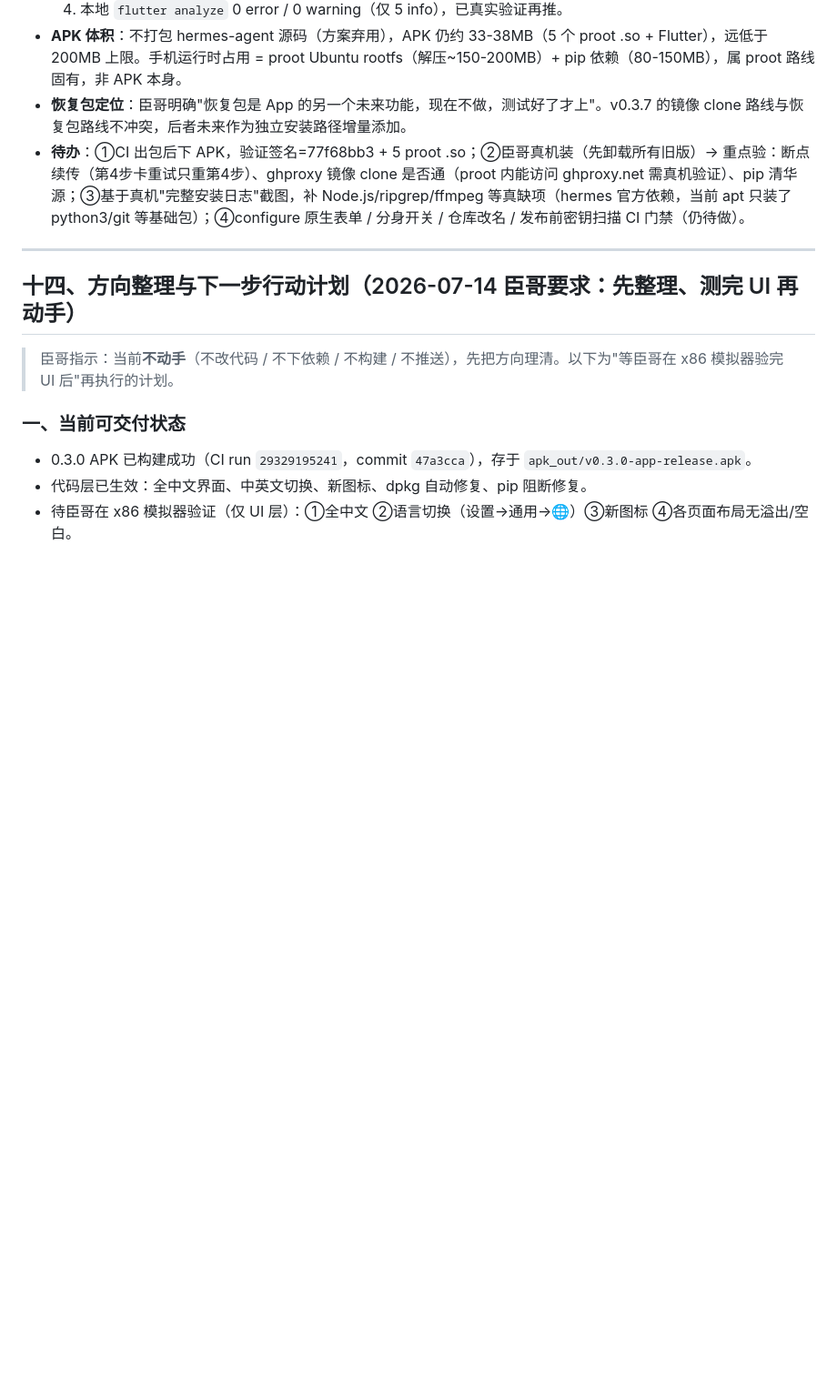
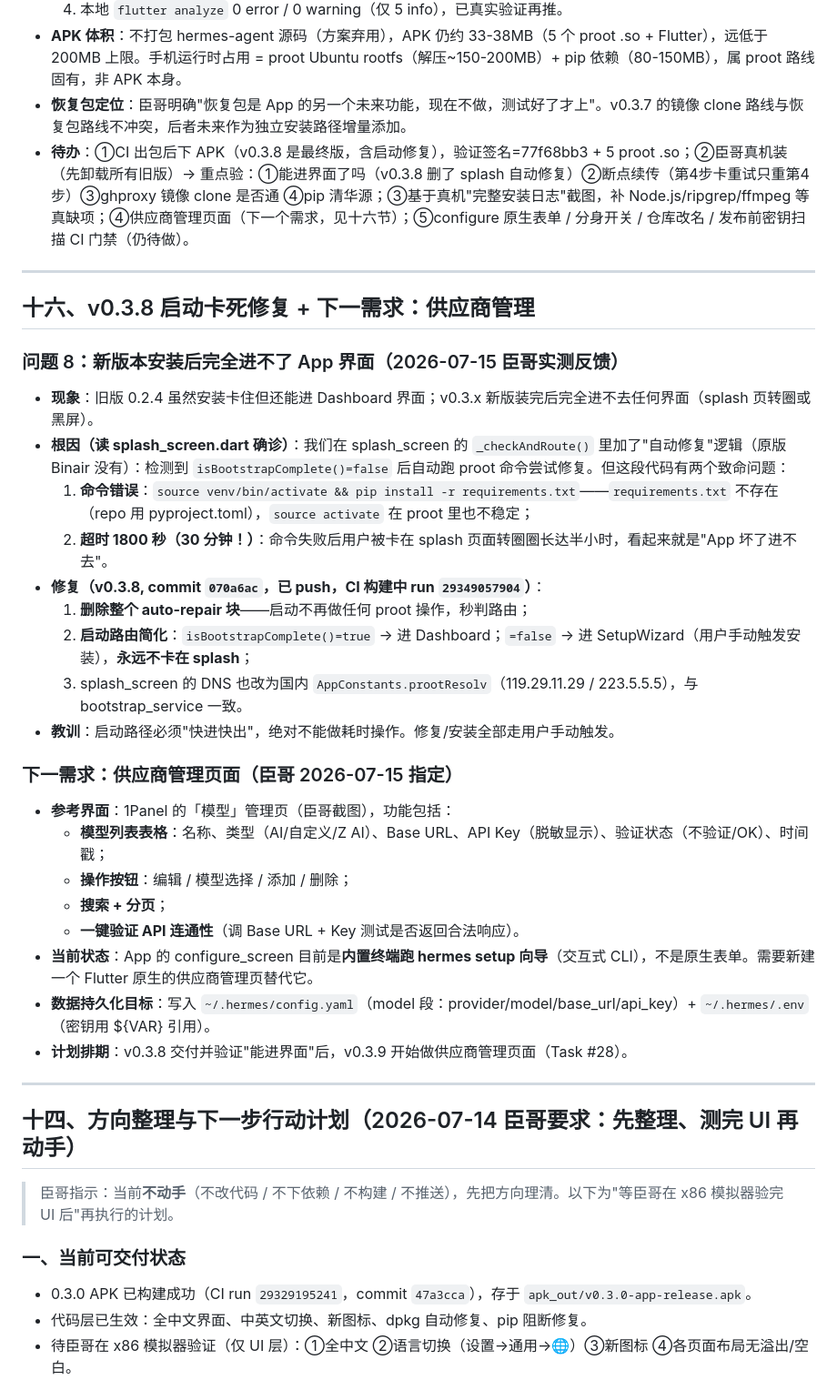
Before and after one commit to const1981/hermes-agent-mobile-zh, a Markdown page: 项目进度与接手说明.md, the part around the change. Shown at 91% size. Rendered like a GitHub page; blank space fills up the shorter version.

Commit message:
docs: 记录v0.3.8启动卡死修复+下一需求供应商管理(Task#28)

```diff
--- a/项目进度与接手说明.md
+++ b/项目进度与接手说明.md
@@ -248,7 +248,32 @@ Hermes Agent gateway（Python，跑在手机 Ubuntu 里，推理走云端 API）
   4. 本地 `flutter analyze` 0 error / 0 warning（仅 5 info），已真实验证再推。
 - **APK 体积**：不打包 hermes-agent 源码（方案弃用），APK 仍约 33-38MB（5 个 proot .so + Flutter），远低于 200MB 上限。手机运行时占用 = proot Ubuntu rootfs（解压~150-200MB）+ pip 依赖（80-150MB），属 proot 路线固有，非 APK 本身。
 - **恢复包定位**：臣哥明确"恢复包是 App 的另一个未来功能，现在不做，测试好了才上"。v0.3.7 的镜像 clone 路线与恢复包路线不冲突，后者未来作为独立安装路径增量添加。
-- **待办**：①CI 出包后下 APK，验证签名=77f68bb3 + 5 proot .so；②臣哥真机装（先卸载所有旧版）→ 重点验：断点续传（第4步卡重试只重第4步）、ghproxy 镜像 clone 是否通（proot 内能访问 ghproxy.net 需真机验证）、pip 清华源；③基于真机"完整安装日志"截图，补 Node.js/ripgrep/ffmpeg 等真缺项（hermes 官方依赖，当前 apt 只装了 python3/git 等基础包）；④configure 原生表单 / 分身开关 / 仓库改名 / 发布前密钥扫描 CI 门禁（仍待做）。
+- **待办**：①CI 出包后下 APK（v0.3.8 是最终版，含启动修复），验证签名=77f68bb3 + 5 proot .so；②臣哥真机装（先卸载所有旧版）→ 重点验：①能进界面了吗（v0.3.8 删了 splash 自动修复）②断点续传（第4步卡重试只重第4步）③ghproxy 镜像 clone 是否通 ④pip 清华源；③基于真机"完整安装日志"截图，补 Node.js/ripgrep/ffmpeg 等真缺项；④供应商管理页面（下一个需求，见十六节）；⑤configure 原生表单 / 分身开关 / 仓库改名 / 发布前密钥扫描 CI 门禁（仍待做）。
+
+---
+
+## 十六、v0.3.8 启动卡死修复 + 下一需求：供应商管理
+
+### 问题 8：新版本安装后完全进不了 App 界面（2026-07-15 臣哥实测反馈）
+- **现象**：旧版 0.2.4 虽然安装卡住但还能进 Dashboard 界面；v0.3.x 新版装完后完全进不去任何界面（splash 页转圈或黑屏）。
+- **根因（读 splash_screen.dart 确诊）**：我们在 splash_screen 的 `_checkAndRoute()` 里加了"自动修复"逻辑（原版 Binair 没有）：检测到 `isBootstrapComplete()=false` 后自动跑 proot 命令尝试修复。但这段代码有两个致命问题：
+  1. **命令错误**：`source venv/bin/activate && pip install -r requirements.txt`——`requirements.txt` 不存在（repo 用 pyproject.toml），`source activate` 在 proot 里也不稳定；
+  2. **超时 1800 秒（30 分钟！）**：命令失败后用户被卡在 splash 页面转圈圈长达半小时，看起来就是"App 坏了进不去"。
+- **修复（v0.3.8, commit `070a6ac`，已 push，CI 构建中 run `29349057904`）**：
+  1. **删除整个 auto-repair 块**——启动不再做任何 proot 操作，秒判路由；
+  2. **启动路由简化**：`isBootstrapComplete()=true` → 进 Dashboard；`=false` → 进 SetupWizard（用户手动触发安装），**永远不卡在 splash**；
+  3. splash_screen 的 DNS 也改为国内 `AppConstants.prootResolv`（119.29.11.29 / 223.5.5.5），与 bootstrap_service 一致。
+- **教训**：启动路径必须"快进快出"，绝对不能做耗时操作。修复/安装全部走用户手动触发。
+
+### 下一需求：供应商管理页面（臣哥 2026-07-15 指定）
+- **参考界面**：1Panel 的「模型」管理页（臣哥截图），功能包括：
+  - **模型列表表格**：名称、类型（AI/自定义/Z AI）、Base URL、API Key（脱敏显示）、验证状态（不验证/OK）、时间戳；
+  - **操作按钮**：编辑 / 模型选择 / 添加 / 删除；
+  - **搜索 + 分页**；
+  - **一键验证 API 连通性**（调 Base URL + Key 测试是否返回合法响应）。
+- **当前状态**：App 的 configure_screen 目前是**内置终端跑 hermes setup 向导**（交互式 CLI），不是原生表单。需要新建一个 Flutter 原生的供应商管理页替代它。
+- **数据持久化目标**：写入 `~/.hermes/config.yaml`（model 段：provider/model/base_url/api_key）+ `~/.hermes/.env`（密钥用 ${VAR} 引用）。
+- **计划排期**：v0.3.8 交付并验证"能进界面"后，v0.3.9 开始做供应商管理页面（Task #28）。
 
 ---
 
```
